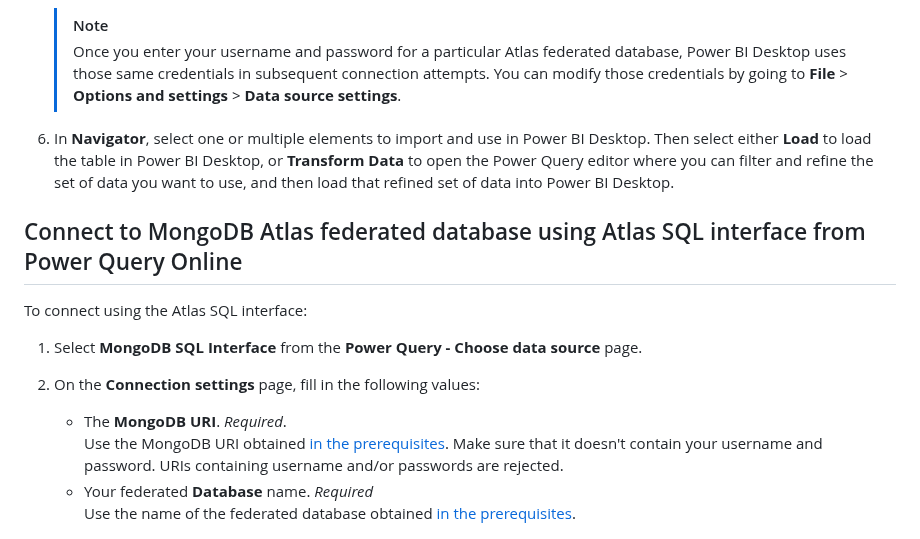
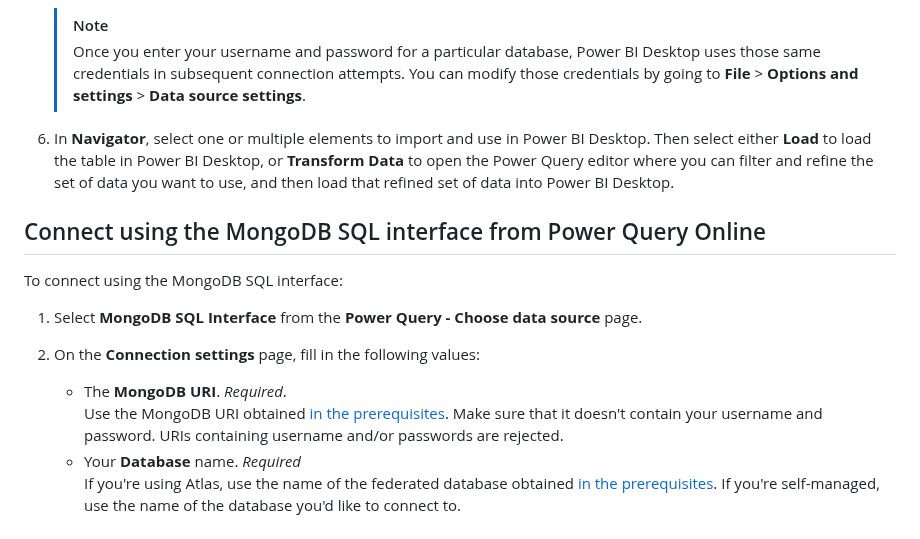
Before and after one commit to mongodb/mongo-powerbi-connector, a Markdown page: mongodb-sql-interface.md, the part around one of its changes. Drawn GitHub-style.

```diff
--- a/mongodb-sql-interface.md
+++ b/mongodb-sql-interface.md
@@ -69,23 +81,23 @@ To connect using the Atlas SQL interface:
    ![Authentication](./media/mongodb/mongodb_authentication.png)
 
    > [!NOTE]
-   > Once you enter your username and password for a particular Atlas federated database, Power BI Desktop uses those same credentials in subsequent connection attempts. You can modify those credentials by going to **File** > **Options and settings** > **Data source settings**.
+   > Once you enter your username and password for a particular database, Power BI Desktop uses those same credentials in subsequent connection attempts. You can modify those credentials by going to **File** > **Options and settings** > **Data source settings**.
 
 6. In **Navigator**, select one or multiple elements to import and use in Power BI Desktop.
    Then select either **Load** to load the table in Power BI Desktop, or **Transform Data** to open the Power Query
    editor where you can filter and refine the set of data you want to use, and then load that refined set of data into
    Power BI Desktop.
 
-## Connect to MongoDB Atlas federated database using Atlas SQL interface from Power Query Online
+## Connect using the MongoDB SQL interface from Power Query Online
 
-To connect using the Atlas SQL interface:
+To connect using the MongoDB SQL interface:
 
 1. Select **MongoDB SQL Interface** from the **Power Query - Choose data source** page.
 2. On the **Connection settings** page, fill in the following values:
     - The **MongoDB URI**. _Required_.
-      Use the MongoDB URI obtained [in the prerequisites](#obtaining-connection-information-for-your-federated-database-instance).  Make sure that it doesn't contain your username and password. URIs containing username and/or passwords are rejected.
-    - Your federated **Database** name. _Required_
-      Use the name of the federated database obtained [in the prerequisites](#obtaining-connection-information-for-your-federated-database-instance).
+      Use the MongoDB URI obtained [in the prerequisites](#Prerequisites).  Make sure that it doesn't contain your username and password. URIs containing username and/or passwords are rejected.
+    - Your **Database** name. _Required_
+      If you're using Atlas, use the name of the federated database obtained [in the prerequisites](#Prerequisites). If you're self-managed, use the name of the database you'd like to connect to.
 
    [//]: # (![Connection Settings](./media/mongodb/mongodb_connect_to_data_source.png)
 
```
Also changed, not shown: other parts of mongodb-sql-interface.md (+36 -22 lines), media/mongodb/mongodb_connection_dialogue.png, media/mongodb/mongodb_get_data.png.
